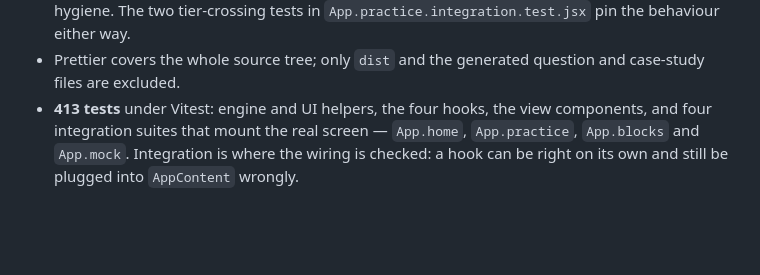
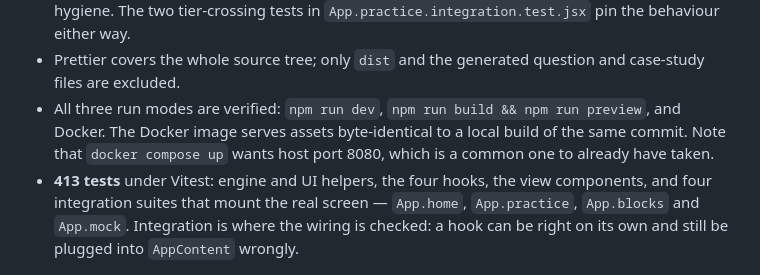
Before and after one commit to carleondel/gcp-pde-exam-prep, a Markdown page: STATUS.md, the part around the change. Drawn GitHub-style; blank space fills up the shorter version.

```diff
--- a/STATUS.md
+++ b/STATUS.md
@@ -95,6 +95,10 @@ Two conventions worth knowing before changing a view:
   `App.practice.integration.test.jsx` pin the behaviour either way.
 - Prettier covers the whole source tree; only `dist` and the generated
   question and case-study files are excluded.
+- All three run modes are verified: `npm run dev`, `npm run build && npm run
+preview`, and Docker. The Docker image serves assets byte-identical to a
+  local build of the same commit. Note that `docker compose up` wants host
+  port 8080, which is a common one to already have taken.
 - **413 tests** under Vitest: engine and UI helpers, the four hooks, the
   view components, and four integration suites that mount the real screen
   — `App.home`, `App.practice`, `App.blocks` and `App.mock`. Integration
```
Also changed, not shown: ROADMAP.md (+9 -2 lines).
